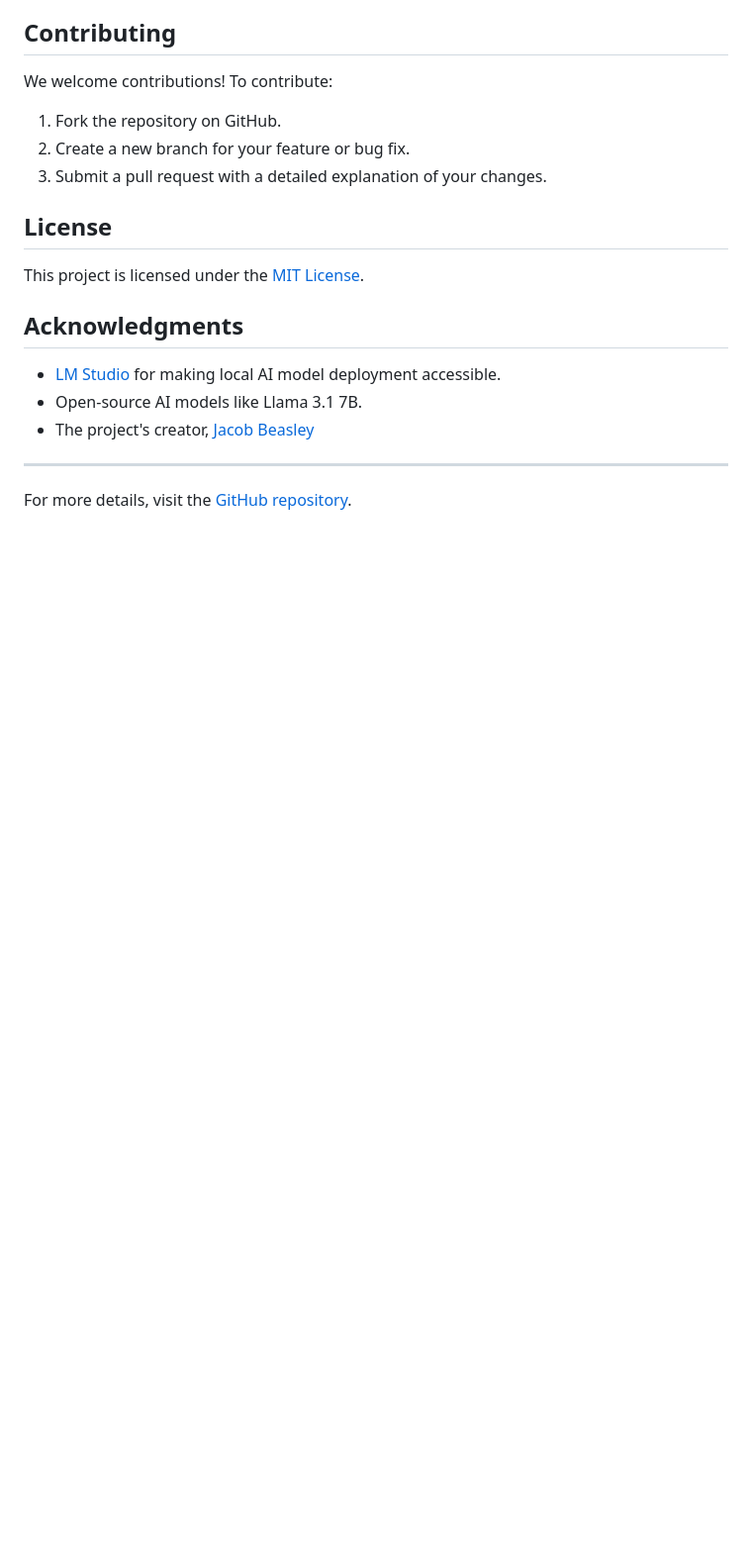
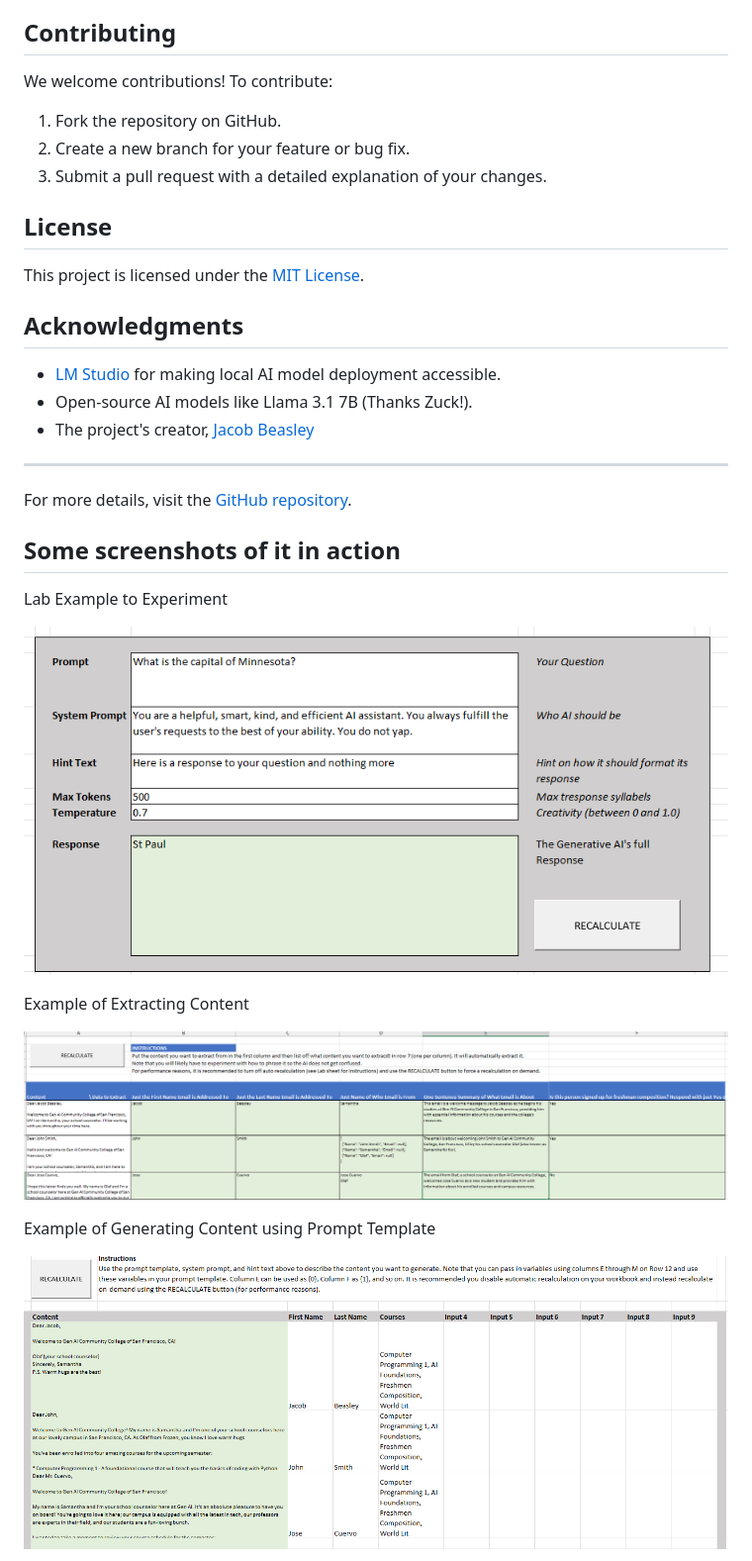
Before and after one commit to jacobbeasley/excel-freeai, a Markdown page: README.md, the part around the change printed below. Shown: that part at 99% size. Rendered like a GitHub page; pictures changed too: readme-1.png (added), readme-2.png (added), readme.png (added); blank space fills up the shorter version.

Commit message:
Example screenshots in readme

```diff
--- a/README.md
+++ b/README.md
@@ -83,9 +91,24 @@ This project is licensed under the [MIT License](LICENSE).
 ## Acknowledgments
 
 - [LM Studio](https://lmstudio.ai/) for making local AI model deployment accessible.
-- Open-source AI models like Llama 3.1 7B.
+- Open-source AI models like Llama 3.1 7B (Thanks Zuck!).
 - The project's creator, [Jacob Beasley](https://github.com/jacobbeasley/)
 
 ---
 
 For more details, visit the [GitHub repository](https://github.com/jacobbeasley/excel-freeai).
+
+## Some screenshots of it in action
+
+Lab Example to Experiment
+
+![lab](readme.png)
+
+Example of Extracting Content
+
+![extract](readme-1.png)
+
+Example of Generating Content using Prompt Template
+
+![generate](readme-2.png)
+
```
Also changed, not shown: other parts of README.md (+15 -0 lines), readme-3.png (added), readme-4.png (added), 1 other file.
